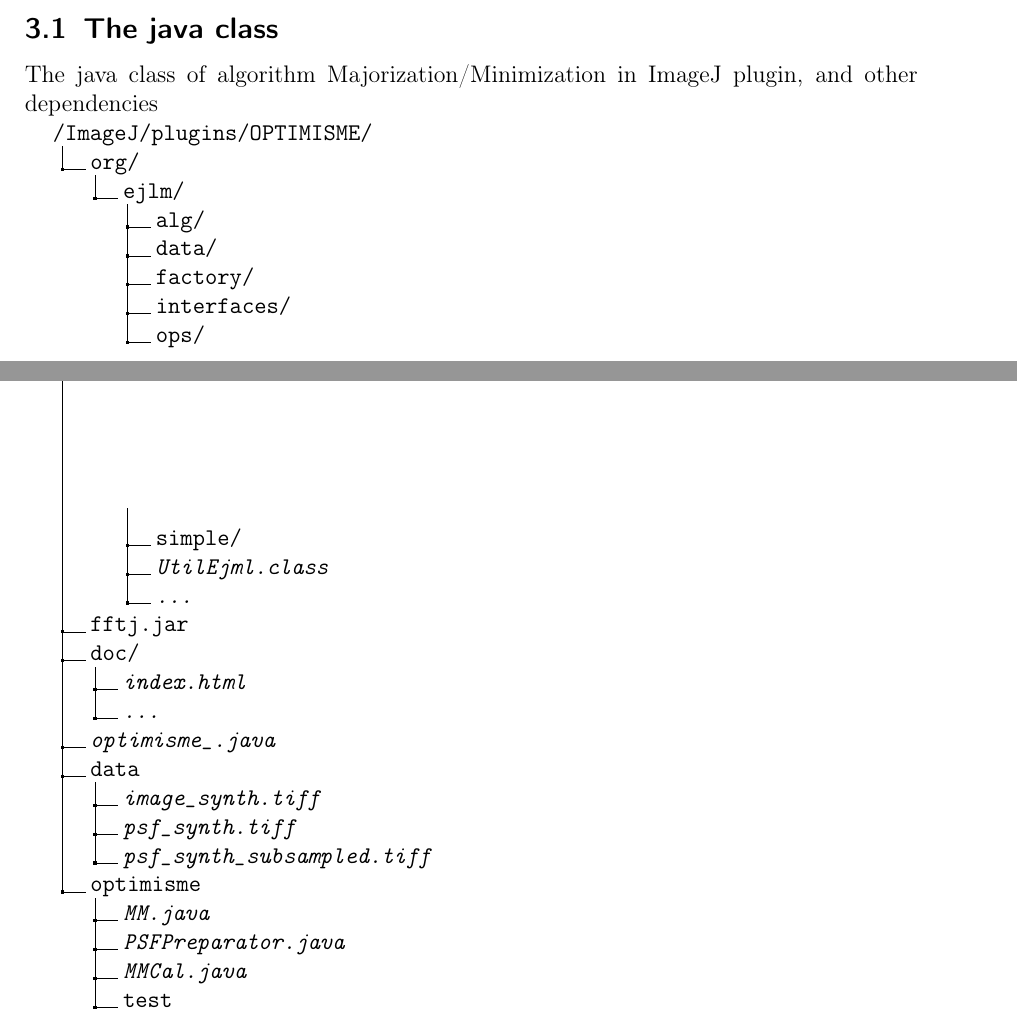
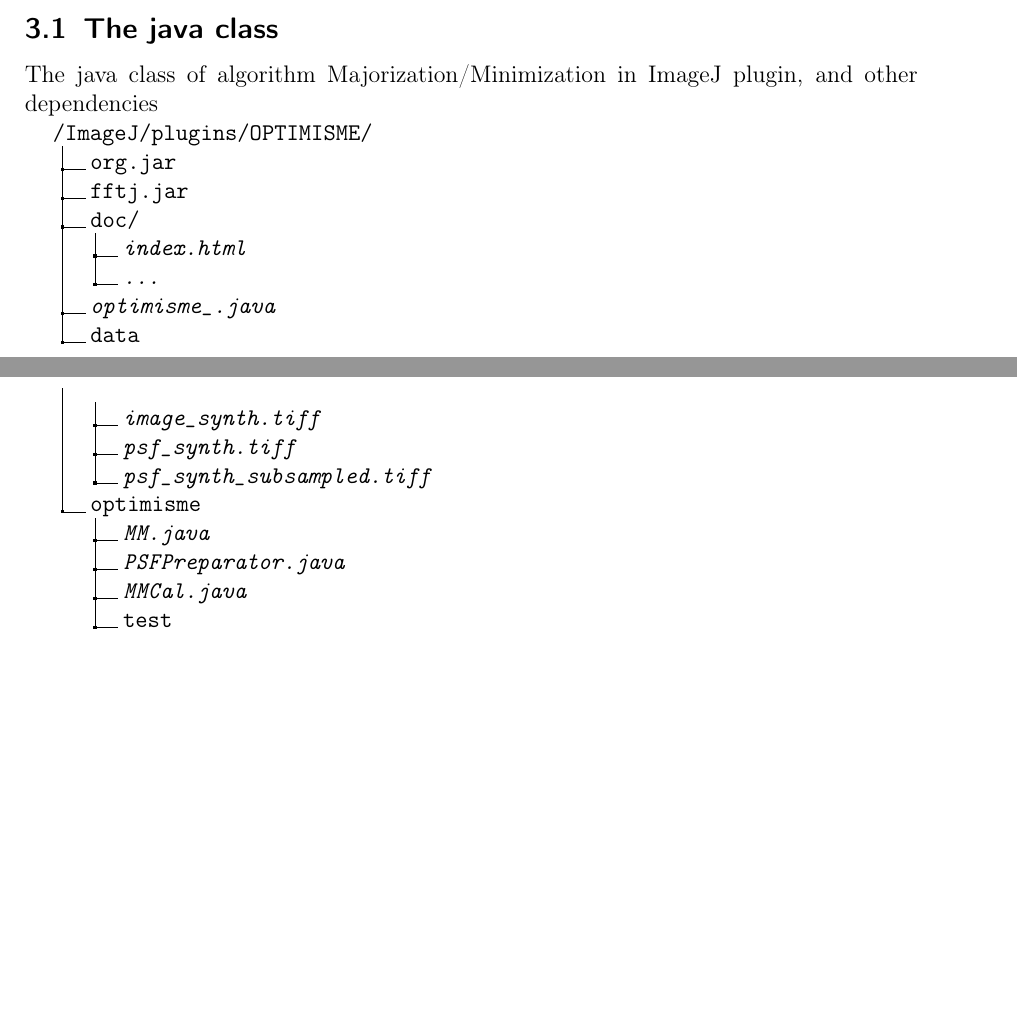
Before and after one commit to dbenielli/optimisme, a LaTeX document (UserGuide.tex): two parts of pages 6 and 7 of 8, joined at a grey line, cut so that both start at the same text, the shorter picture padded with empty space. Compiled offline with pdfLaTeX.

Commit message:
update userguide

```diff
--- a/UserGuide.tex
+++ b/UserGuide.tex
@@ -190,16 +190,7 @@
 in ImageJ plugin, and other dependencies
 \dirtree{%
 .1 /ImageJ/plugins/OPTIMISME/.
-.2 org/.
-.3 ejlm/.
-.4 alg/.
-.4 data/.
-.4 factory/.
-.4 interfaces/.
-.4 ops/.
-.4 simple/.
-.4 \textit{UtilEjml.class}.
-.4 \textit{...}.
+.2 org.jar.
 .2 fftj.jar.
 .2 doc/.
 .3 \textit{index.html}.
```
Also changed, not shown: UserGuide.pdf.
